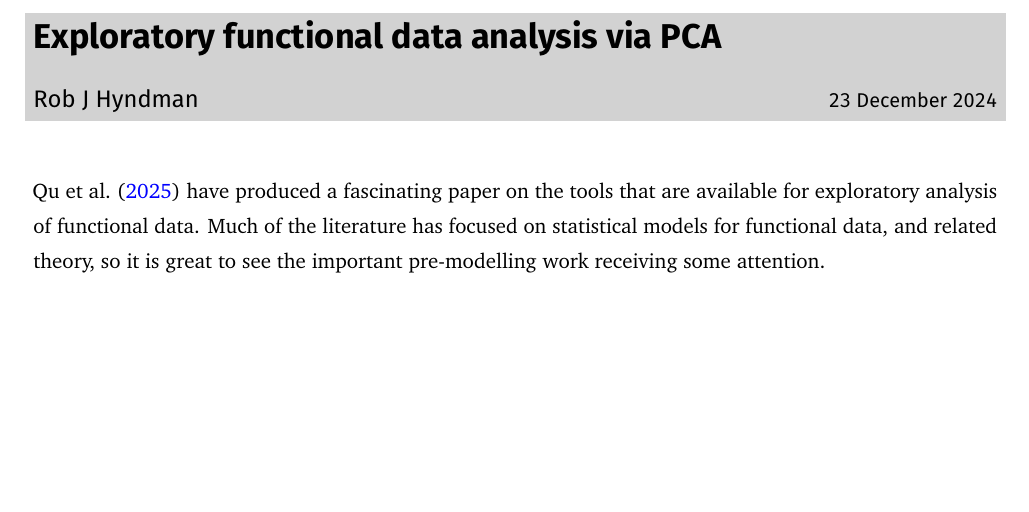
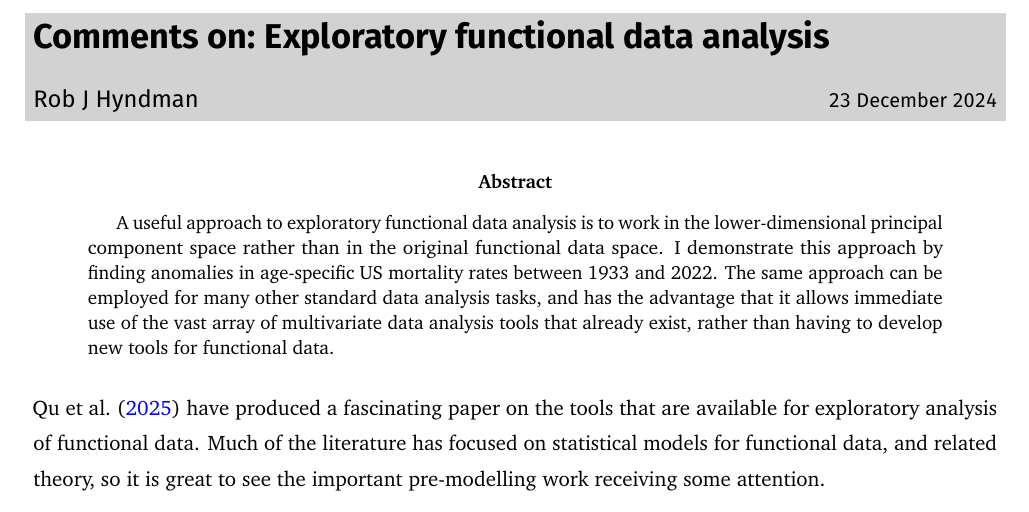
Before and after one commit to robjhyndman/EFDA, a Quarto document (EFDA_comments.qmd): part of page 1 of 4, cut so that both start at the same text, the shorter picture padded with empty space. The pictures show the output file EFDA_comments.pdf that the author committed with the source.

Commit message:
Following requirements of journal

```diff
--- a/EFDA_comments.qmd
+++ b/EFDA_comments.qmd
@@ -1,5 +1,5 @@
 ---
-title: "Exploratory functional data analysis via PCA"
+title: "Comments on: Exploratory functional data analysis"
 author:
 - name: Rob J Hyndman
   affiliations:
@@ -10,6 +10,7 @@ author:
       postal-code: 3800
   email: Rob.Hyndman@monash.edu
   orcid: 0000-0002-2140-5352
+abstract: "A useful approach to exploratory functional data analysis is to work in the lower-dimensional principal component space rather than in the original functional data space. I demonstrate this approach by finding anomalies in age-specific US mortality rates between 1933 and 2022. The same approach can be employed for many other standard data analysis tasks, and has the advantage that it allows immediate use of the vast array of multivariate data analysis tools that already exist, rather than having to develop new tools for functional data."
 bibliography: references.bib
 branding: false
 linestretch: 1.3
```
Also changed, not shown: EFDA_comments.pdf, EFDA_comments.tex, EFDA_comments.qmd (2 more changed lines).
